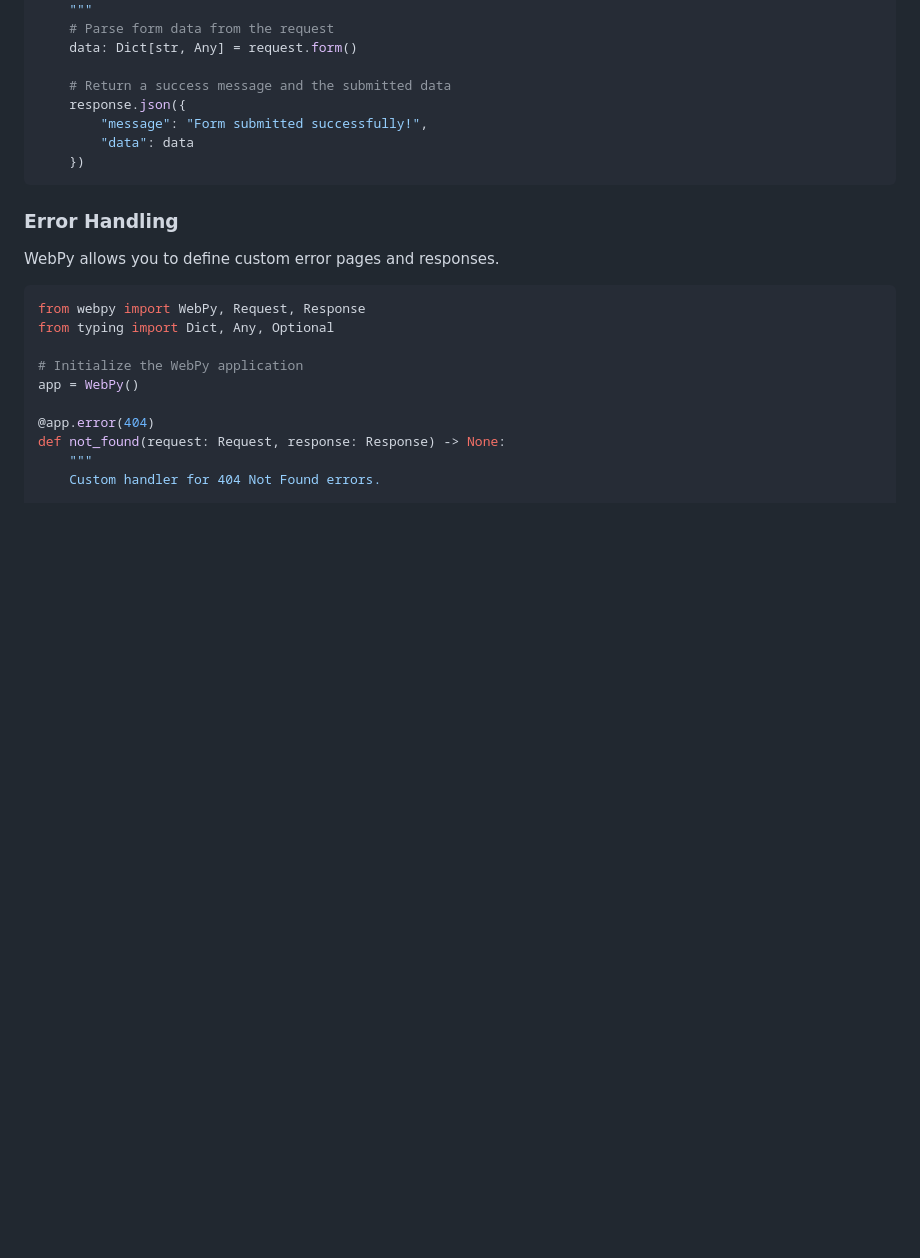
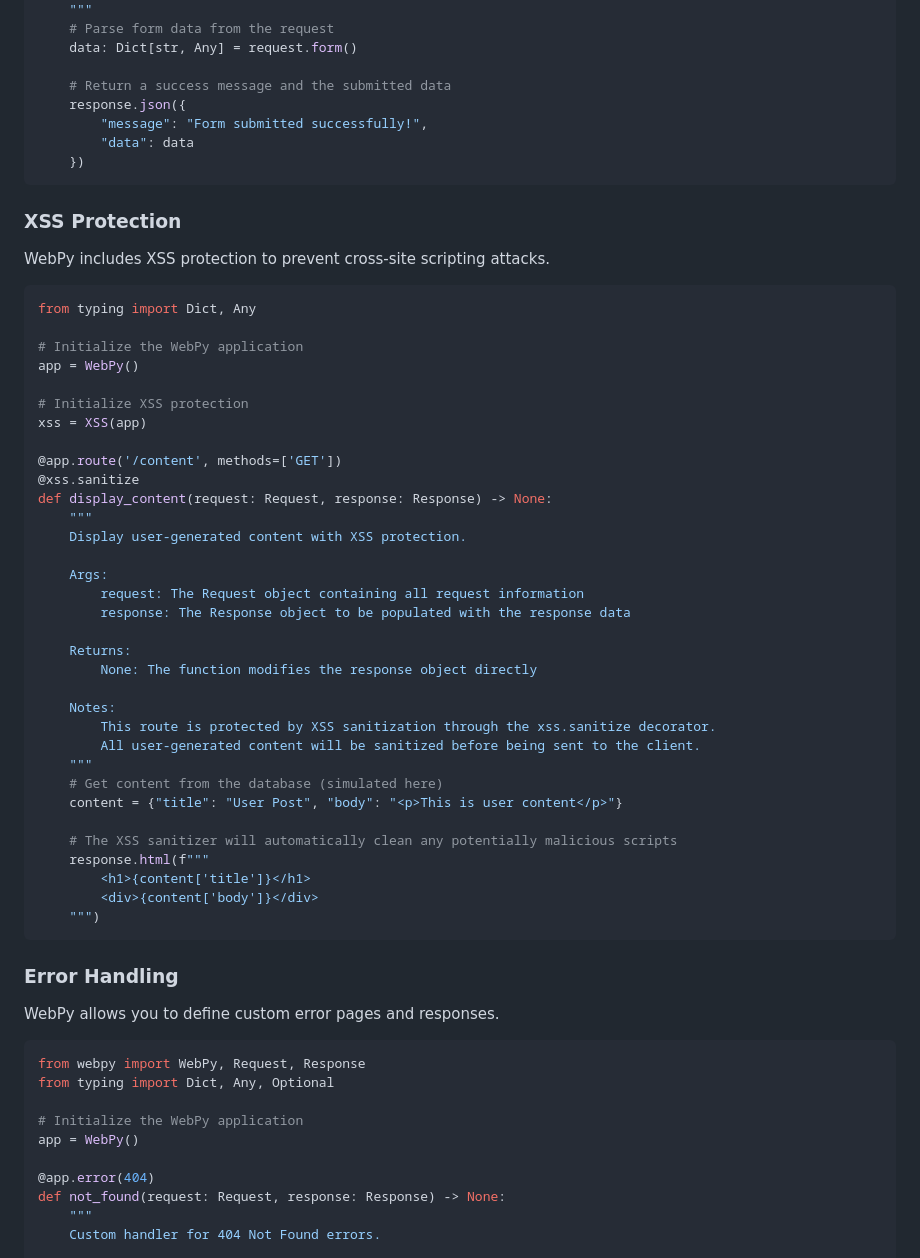
Before and after one commit to ApaxPhoenix/WebPy, a Markdown page: README.md, the part around the change. Drawn GitHub-style; blank space fills up the shorter version.

````diff
--- a/README.md
+++ b/README.md
@@ -426,6 +426,46 @@ def submit(request: Request, response: Response) -> None:
     })
 ```
 
+### XSS Protection
+
+WebPy includes XSS protection to prevent cross-site scripting attacks.
+
+```python
+from typing import Dict, Any
+
+# Initialize the WebPy application
+app = WebPy()
+
+# Initialize XSS protection
+xss = XSS(app)
+
+@app.route('/content', methods=['GET'])
+@xss.sanitize
+def display_content(request: Request, response: Response) -> None:
+    """
+    Display user-generated content with XSS protection.
+
+    Args:
+        request: The Request object containing all request information
+        response: The Response object to be populated with the response data
+
+    Returns:
+        None: The function modifies the response object directly
+
+    Notes:
+        This route is protected by XSS sanitization through the xss.sanitize decorator.
+        All user-generated content will be sanitized before being sent to the client.
+    """
+    # Get content from the database (simulated here)
+    content = {"title": "User Post", "body": "<p>This is user content</p>"}
+
+    # The XSS sanitizer will automatically clean any potentially malicious scripts
+    response.html(f"""
+        <h1>{content['title']}</h1>
+        <div>{content['body']}</div>
+    """)
+```
+
 ### Error Handling
 
 WebPy allows you to define custom error pages and responses.
````
